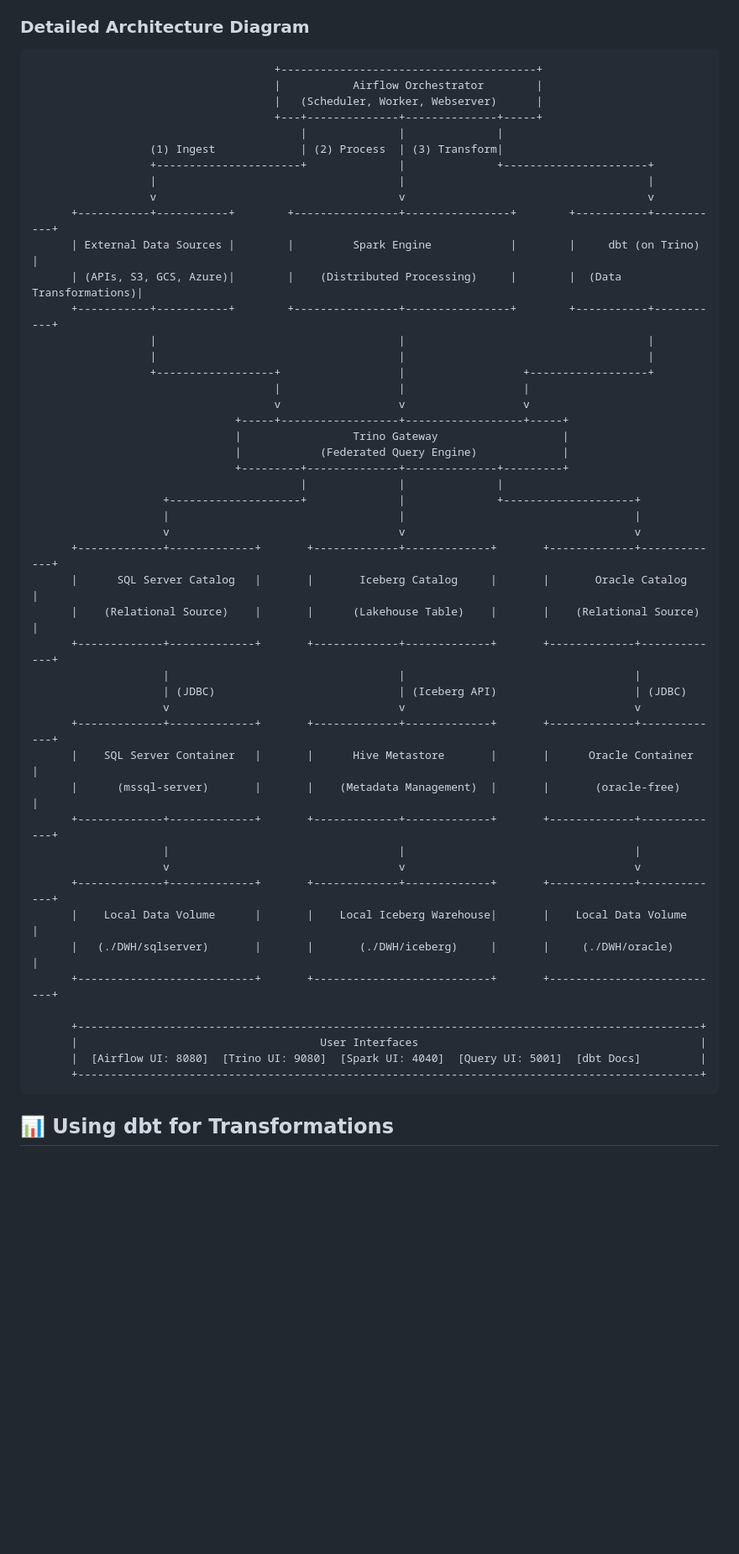
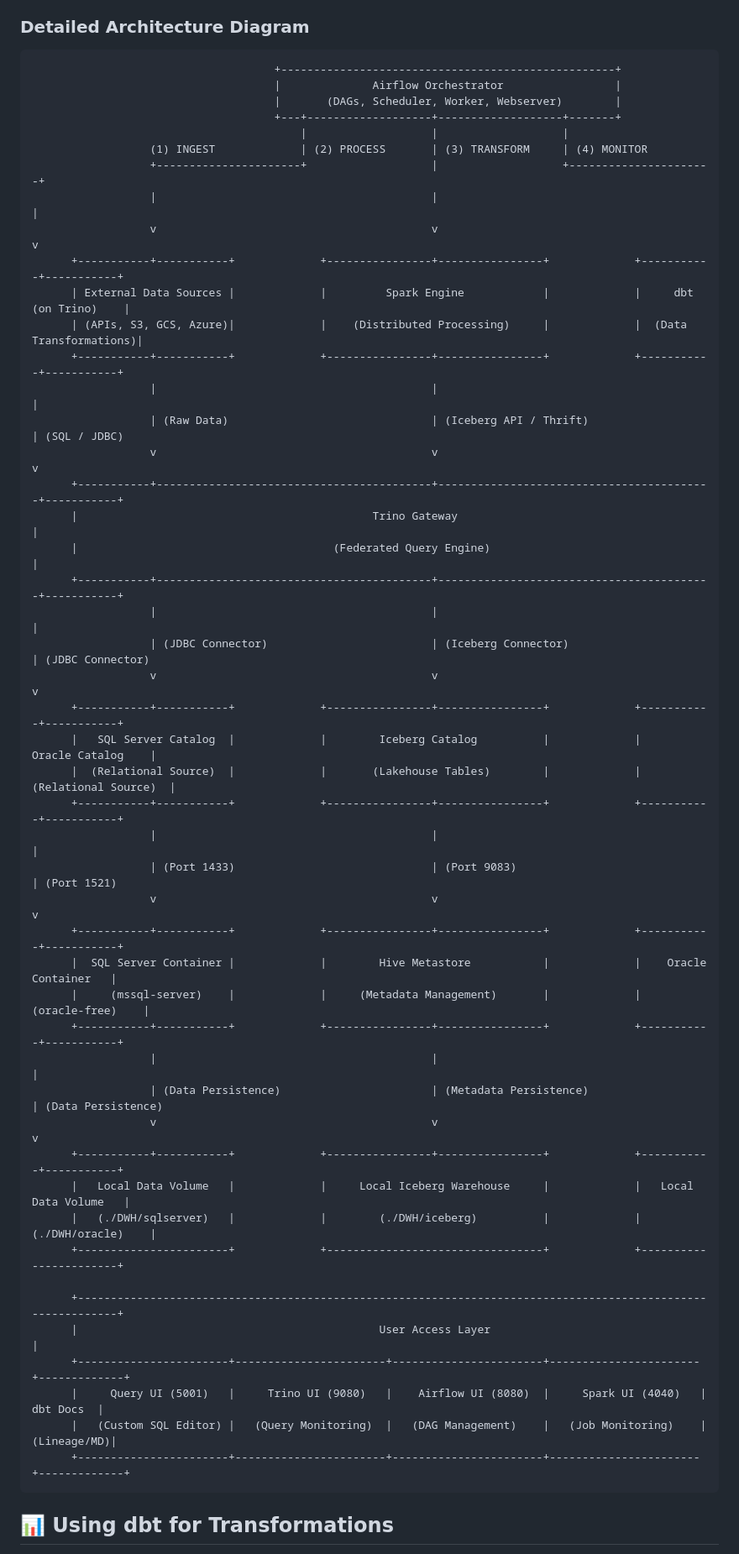
Before and after one commit to rajeshd101/lakehouse-lab, a Markdown page: README.md, the part around one of its changes. Shown at 84% size. GitHub-like rendering; blank space fills up the shorter version.

````diff
--- a/README.md
+++ b/README.md
@@ -88,54 +88,54 @@ This lab implements a **Medallion Architecture** (Bronze/Silver/Gold) using:
 ### Detailed Architecture Diagram
 
 ```text
-                                     +---------------------------------------+
-                                     |           Airflow Orchestrator        |
-                                     |   (Scheduler, Worker, Webserver)      |
-                                     +---+--------------+--------------+-----+
-                                         |              |              |
-                  (1) Ingest             | (2) Process  | (3) Transform|
-                  +----------------------+              |              +----------------------+
-                  |                                     |                                     |
-                  v                                     v                                     v
-      +-----------+-----------+        +----------------+----------------+        +-----------+-----------+
-      | External Data Sources |        |         Spark Engine            |        |     dbt (on Trino)    |
-      | (APIs, S3, GCS, Azure)|        |    (Distributed Processing)     |        |  (Data Transformations)|
-      +-----------+-----------+        +----------------+----------------+        +-----------+-----------+
-                  |                                     |                                     |
-                  |                                     |                                     |
-                  +------------------+                  |                  +------------------+
-                                     |                  |                  |
-                                     v                  v                  v
-                               +-----+------------------+------------------+-----+
-                               |                 Trino Gateway                   |
-                               |            (Federated Query Engine)             |
-                               +---------+--------------+--------------+---------+
-                                         |              |              |
-                    +--------------------+              |              +--------------------+
-                    |                                   |                                   |
-                    v                                   v                                   v
-      +-------------+-------------+       +-------------+-------------+       +-------------+-------------+
-      |      SQL Server Catalog   |       |       Iceberg Catalog     |       |       Oracle Catalog      |
-      |    (Relational Source)    |       |      (Lakehouse Table)    |       |    (Relational Source)    |
-      +-------------+-------------+       +-------------+-------------+       +-------------+-------------+
-                    |                                   |                                   |
-                    | (JDBC)                            | (Iceberg API)                     | (JDBC)
-                    v                                   v                                   v
-      +-------------+-------------+       +-------------+-------------+       +-------------+-------------+
-      |    SQL Server Container   |       |      Hive Metastore       |       |      Oracle Container     |
-      |      (mssql-server)       |       |    (Metadata Management)  |       |       (oracle-free)       |
-      +-------------+-------------+       +-------------+-------------+       +-------------+-------------+
-                    |                                   |                                   |
-                    v                                   v                                   v
-      +-------------+-------------+       +-------------+-------------+       +-------------+-------------+
-      |    Local Data Volume      |       |    Local Iceberg Warehouse|       |    Local Data Volume      |
-      |   (./DWH/sqlserver)       |       |       (./DWH/iceberg)     |       |     (./DWH/oracle)        |
-      +---------------------------+       +---------------------------+       +---------------------------+
+                                     +---------------------------------------------------+
+                                     |              Airflow Orchestrator                 |
+                                     |       (DAGs, Scheduler, Worker, Webserver)        |
+                                     +---+-------------------+-------------------+-------+
+                                         |                   |                   |
+                  (1) INGEST             | (2) PROCESS       | (3) TRANSFORM     | (4) MONITOR
+                  +----------------------+                   |                   +----------------------+
+                  |                                          |                                          |
+                  v                                          v                                          v
+      +-----------+-----------+             +----------------+----------------+             +-----------+-----------+
+      | External Data Sources |             |         Spark Engine            |             |     dbt (on Trino)    |
+      | (APIs, S3, GCS, Azure)|             |    (Distributed Processing)     |             |  (Data Transformations)|
+      +-----------+-----------+             +----------------+----------------+             +-----------+-----------+
+                  |                                          |                                          |
+                  | (Raw Data)                               | (Iceberg API / Thrift)                   | (SQL / JDBC)
+                  v                                          v                                          v
+      +-----------+------------------------------------------+------------------------------------------+-----------+
+      |                                             Trino Gateway                                                   |
+      |                                       (Federated Query Engine)                                              |
+      +-----------+------------------------------------------+------------------------------------------+-----------+
+                  |                                          |                                          |
+                  | (JDBC Connector)                         | (Iceberg Connector)                      | (JDBC Connector)
+                  v                                          v                                          v
+      +-----------+-----------+             +----------------+----------------+             +-----------+-----------+
+      |   SQL Server Catalog  |             |        Iceberg Catalog          |             |     Oracle Catalog    |
+      |  (Relational Source)  |             |       (Lakehouse Tables)        |             |  (Relational Source)  |
+      +-----------+-----------+             +----------------+----------------+             +-----------+-----------+
+                  |                                          |                                          |
+                  | (Port 1433)                              | (Port 9083)                              | (Port 1521)
+                  v                                          v                                          v
+      +-----------+-----------+             +----------------+----------------+             +-----------+-----------+
+      |  SQL Server Container |             |        Hive Metastore           |             |    Oracle Container   |
+      |     (mssql-server)    |             |     (Metadata Management)       |             |      (oracle-free)    |
+      +-----------+-----------+             +----------------+----------------+             +-----------+-----------+
+                  |                                          |                                          |
+                  | (Data Persistence)                       | (Metadata Persistence)                   | (Data Persistence)
+                  v                                          v                                          v
+      +-----------+-----------+             +----------------+----------------+             +-----------+-----------+
+      |   Local Data Volume   |             |     Local Iceberg Warehouse     |             |   Local Data Volume   |
+      |   (./DWH/sqlserver)   |             |        (./DWH/iceberg)          |             |     (./DWH/oracle)    |
+      +-----------------------+             +---------------------------------+             +-----------------------+
 
-      +-----------------------------------------------------------------------------------------------+
-      |                                     User Interfaces                                           |
-      |  [Airflow UI: 8080]  [Trino UI: 9080]  [Spark UI: 4040]  [Query UI: 5001]  [dbt Docs]         |
-      +-----------------------------------------------------------------------------------------------+
+      +-------------------------------------------------------------------------------------------------------------+
+      |                                              User Access Layer                                              |
+      +-----------------------+-----------------------+-----------------------+-----------------------+-------------+
+      |     Query UI (5001)   |     Trino UI (9080)   |    Airflow UI (8080)  |     Spark UI (4040)   |   dbt Docs  |
+      |   (Custom SQL Editor) |   (Query Monitoring)  |   (DAG Management)    |   (Job Monitoring)    | (Lineage/MD)|
+      +-----------------------+-----------------------+-----------------------+-----------------------+-------------+
 ```
 
 ## 📊 Using dbt for Transformations
````
Also changed, not shown: other parts of README.md (+18 -0 lines).
